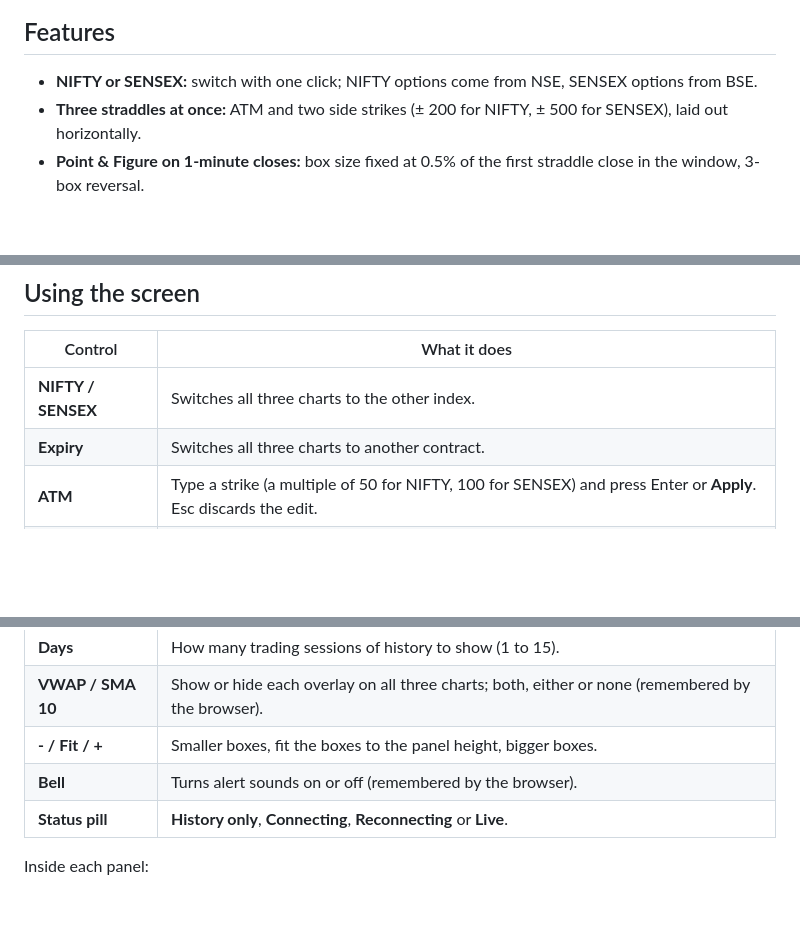
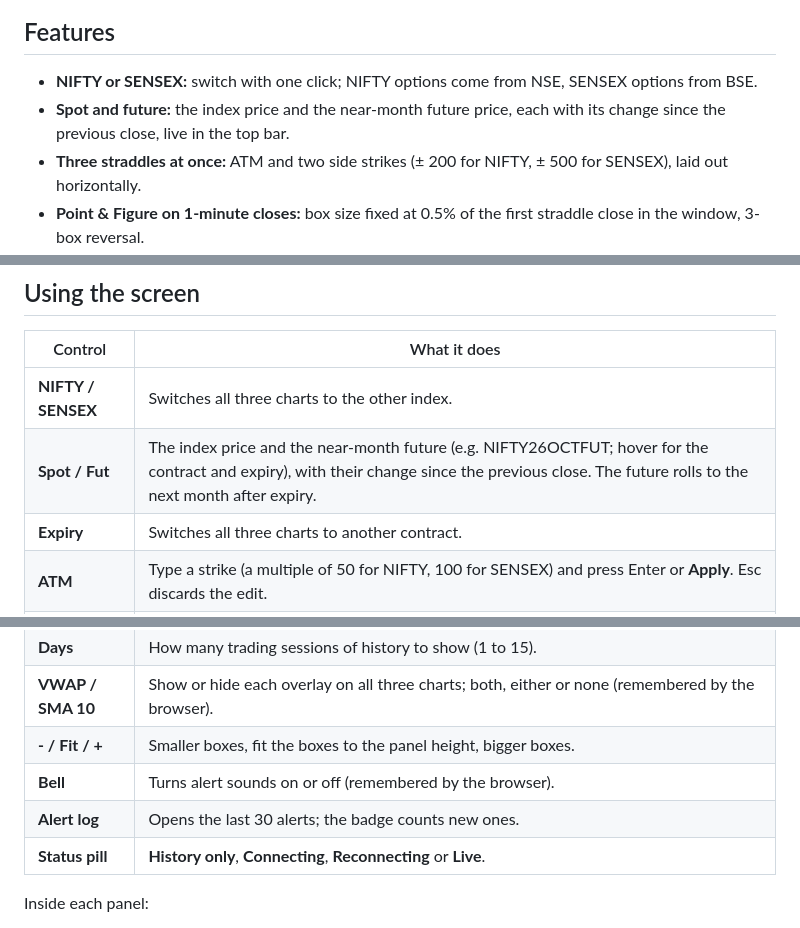
Before and after one commit to karamveer7ue/Neo-Straddle-PnF, a Markdown page: README.md, 3 parts joined by grey strips. GitHub-like rendering; blank space fills up the shorter version.

```diff
--- a/README.md
+++ b/README.md
@@ -24,6 +24,7 @@ History comes from the Neo historical API, live prices stream over the Neo WebSo
 ## Features
 
 - **NIFTY or SENSEX:** switch with one click; NIFTY options come from NSE, SENSEX options from BSE.
+- **Spot and future:** the index price and the near-month future price, each with its change since the previous close, live in the top bar.
 - **Three straddles at once:** ATM and two side strikes (± 200 for NIFTY, ± 500 for SENSEX), laid out horizontally.
 - **Point & Figure on 1-minute closes:** box size fixed at 0.5% of the first straddle close in the window, 3-box reversal.
 - **ATM from today's open or your own strike:** the default ATM is the index's open rounded to the nearest strike; type any strike to override it.
@@ -167,6 +168,7 @@ Loading takes about 10 to 15 seconds, because history requests are spaced out to
 | Control | What it does |
 | --- | --- |
 | **NIFTY / SENSEX** | Switches all three charts to the other index. |
+| **Spot / Fut** | The index price and the near-month future (e.g. NIFTY26OCTFUT; hover for the contract and expiry), with their change since the previous close. The future rolls to the next month after expiry. |
 | **Expiry** | Switches all three charts to another contract. |
 | **ATM** | Type a strike (a multiple of 50 for NIFTY, 100 for SENSEX) and press Enter or **Apply**. Esc discards the edit. |
 | **Auto** | Goes back to the ATM from today's index open. Hover it to see the open and the strike it gives. |
@@ -174,6 +176,7 @@ Loading takes about 10 to 15 seconds, because history requests are spaced out to
 | **VWAP / SMA 10** | Show or hide each overlay on all three charts; both, either or none (remembered by the browser). |
 | **- / Fit / +** | Smaller boxes, fit the boxes to the panel height, bigger boxes. |
 | **Bell** | Turns alert sounds on or off (remembered by the browser). |
+| **Alert log** | Opens the last 30 alerts; the badge counts new ones. |
 | **Status pill** | **History only**, **Connecting**, **Reconnecting** or **Live**. |
 
 Inside each panel:
```
Also changed, not shown: other parts of README.md (+6 -1 lines), CLAUDE.md (+5 -2 lines), docs/screenshot.png, 8 other files.
